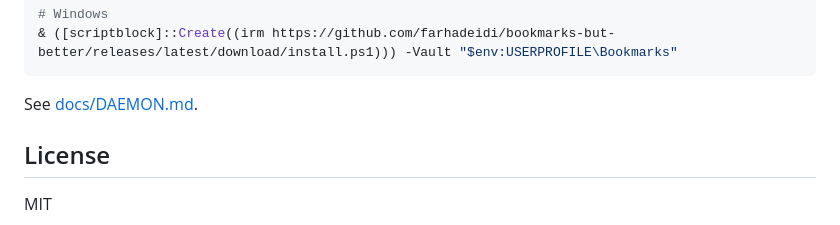
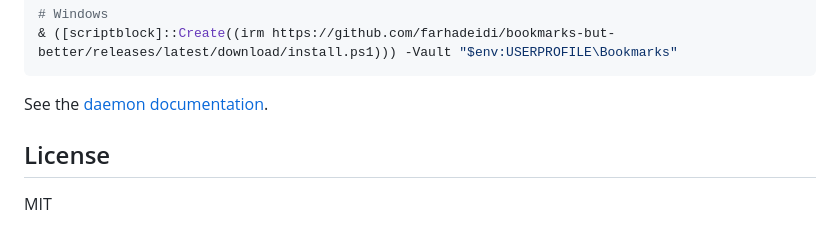
Before and after one commit to farhadeidi/bookmarks-but-better, a Markdown page: packages/bookmarks-but-better/README.md, the part around the change. Drawn GitHub-style.

````diff
--- a/packages/bookmarks-but-better/README.md
+++ b/packages/bookmarks-but-better/README.md
@@ -98,7 +98,7 @@ curl -fsSL https://github.com/farhadeidi/bookmarks-but-better/releases/latest/do
 & ([scriptblock]::Create((irm https://github.com/farhadeidi/bookmarks-but-better/releases/latest/download/install.ps1))) -Vault "$env:USERPROFILE\Bookmarks"
 ```
 
-See [docs/DAEMON.md](https://github.com/farhadeidi/bookmarks-but-better/blob/main/docs/DAEMON.md).
+See the [daemon documentation](https://bookmarks.but-better.dev/docs/daemon/install/).
 
 ## License
 
````
Also changed, not shown: docs/DAEMON.md (+102 -128 lines).
